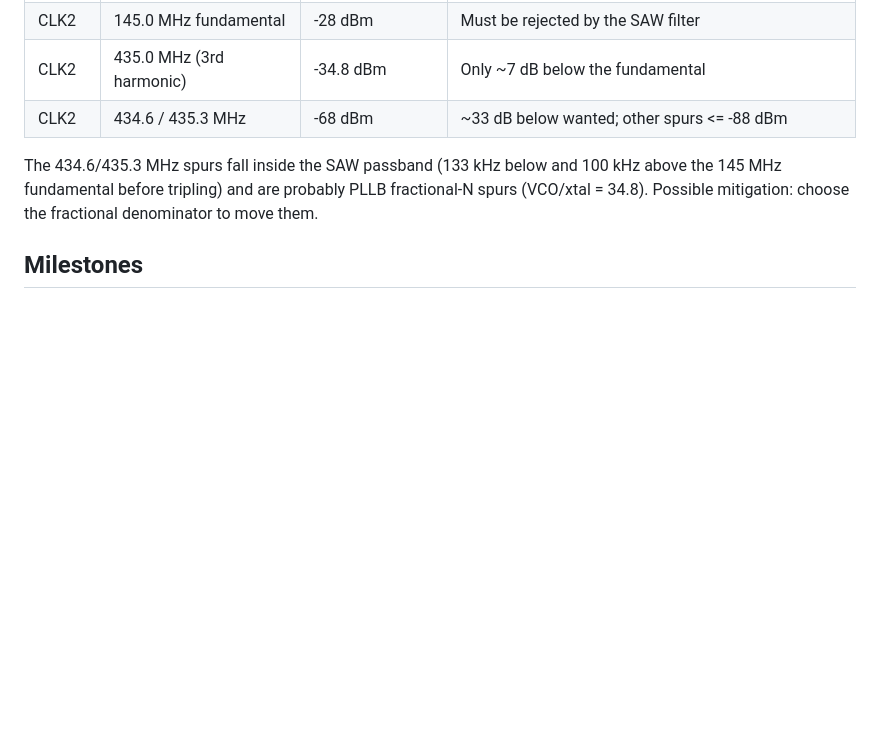
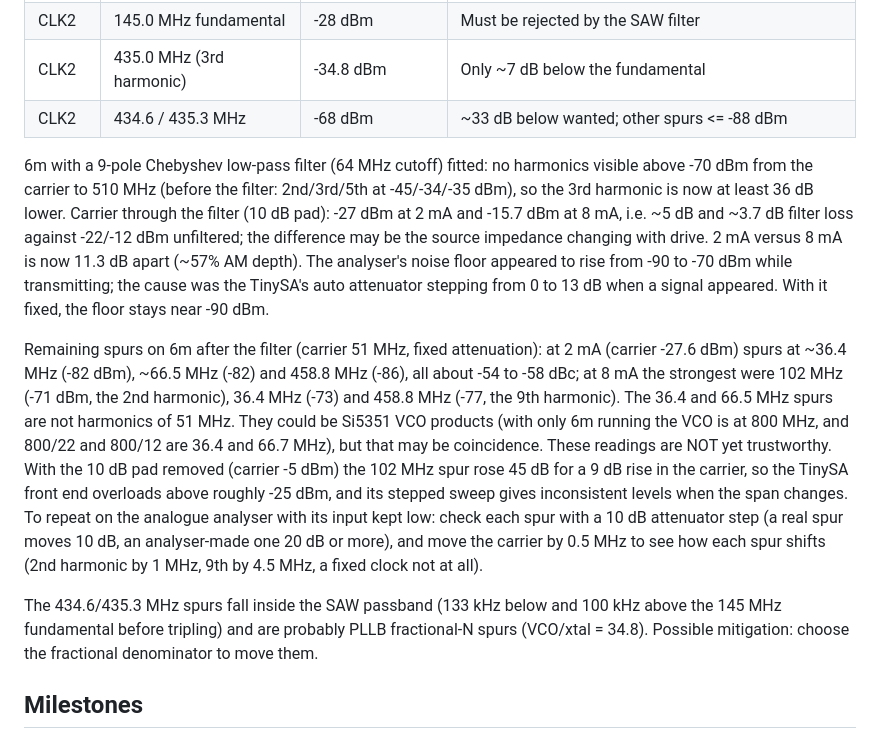
Before and after one commit to SimonAnnetts/remote-beacon, a Markdown page: PLAN.md, the part around the change. Rendered like a GitHub page; blank space fills up the shorter version.

Commit message:
add some discussion around the 6m output with a filter added

```diff
--- a/PLAN.md
+++ b/PLAN.md
@@ -211,6 +211,28 @@ a time unless stated.
 | CLK2 | 435.0 MHz (3rd harmonic) | -34.8 dBm | Only ~7 dB below the fundamental |
 | CLK2 | 434.6 / 435.3 MHz | -68 dBm | ~33 dB below wanted; other spurs <= -88 dBm |
 
+6m with a 9-pole Chebyshev low-pass filter (64 MHz cutoff) fitted: no harmonics visible above
+-70 dBm from the carrier to 510 MHz (before the filter: 2nd/3rd/5th at -45/-34/-35 dBm), so the
+3rd harmonic is now at least 36 dB lower. Carrier through the filter (10 dB pad): -27 dBm at 2 mA
+and -15.7 dBm at 8 mA, i.e. ~5 dB and ~3.7 dB filter loss against -22/-12 dBm unfiltered; the
+difference may be the source impedance changing with drive. 2 mA versus 8 mA is now 11.3 dB
+apart (~57% AM depth). The analyser's noise floor appeared to rise from -90 to -70 dBm while
+transmitting; the cause was the TinySA's auto attenuator stepping from 0 to 13 dB when a signal
+appeared. With it fixed, the floor stays near -90 dBm.
+
+Remaining spurs on 6m after the filter (carrier 51 MHz, fixed attenuation): at 2 mA (carrier
+-27.6 dBm) spurs at ~36.4 MHz (-82 dBm), ~66.5 MHz (-82) and 458.8 MHz (-86), all about -54 to
+-58 dBc; at 8 mA the strongest were 102 MHz (-71 dBm, the 2nd harmonic), 36.4 MHz (-73) and
+458.8 MHz (-77, the 9th harmonic). The 36.4 and 66.5 MHz spurs are not harmonics of 51 MHz. They
+could be Si5351 VCO products (with only 6m running the VCO is at 800 MHz, and 800/22 and 800/12
+are 36.4 and 66.7 MHz), but that may be coincidence.
+These readings are NOT yet trustworthy. With the 10 dB pad removed (carrier -5 dBm) the 102 MHz
+spur rose 45 dB for a 9 dB rise in the carrier, so the TinySA front end overloads above roughly
+-25 dBm, and its stepped sweep gives inconsistent levels when the span changes. To repeat on the
+analogue analyser with its input kept low: check each spur with a 10 dB attenuator step (a real
+spur moves 10 dB, an analyser-made one 20 dB or more), and move the carrier by 0.5 MHz to see how
+each spur shifts (2nd harmonic by 1 MHz, 9th by 4.5 MHz, a fixed clock not at all).
+
 The 434.6/435.3 MHz spurs fall inside the SAW passband (133 kHz below and 100 kHz above the
 145 MHz fundamental before tripling) and are probably PLLB fractional-N spurs (VCO/xtal =
 34.8). Possible mitigation: choose the fractional denominator to move them.
```
